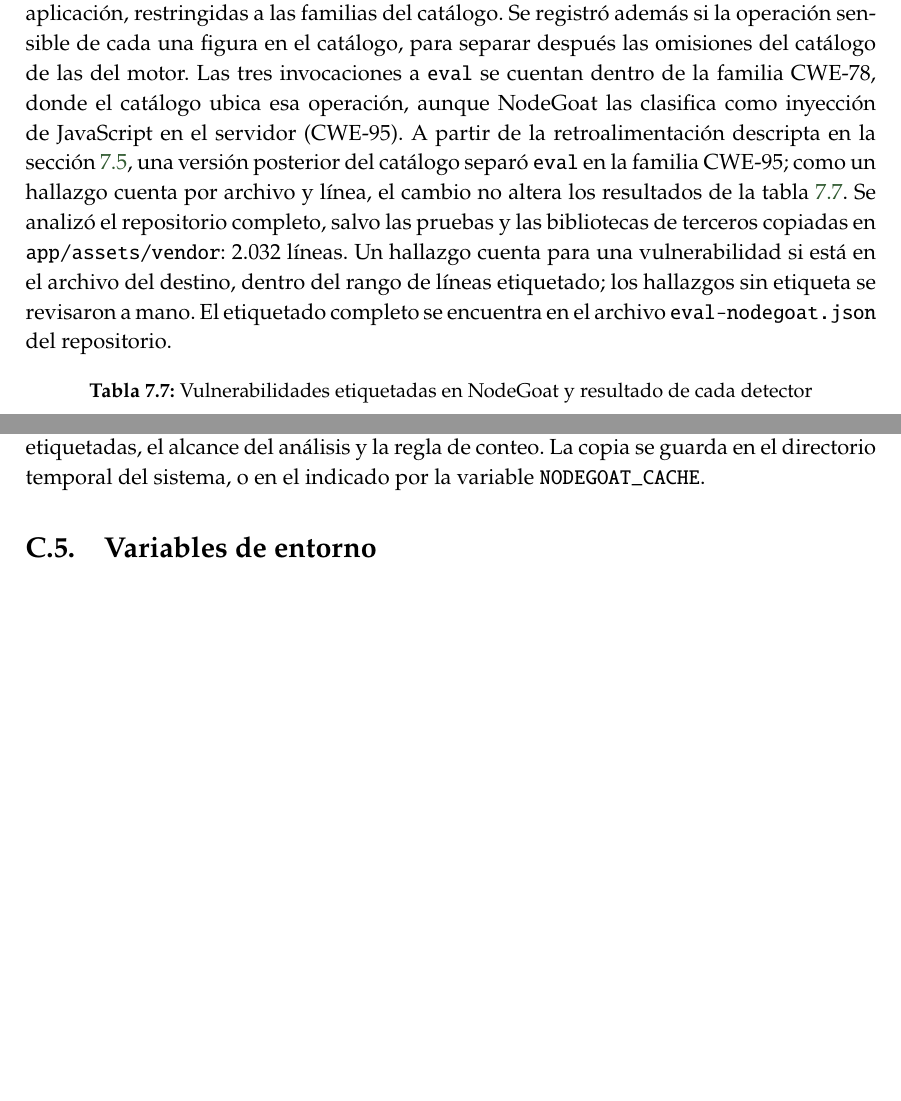
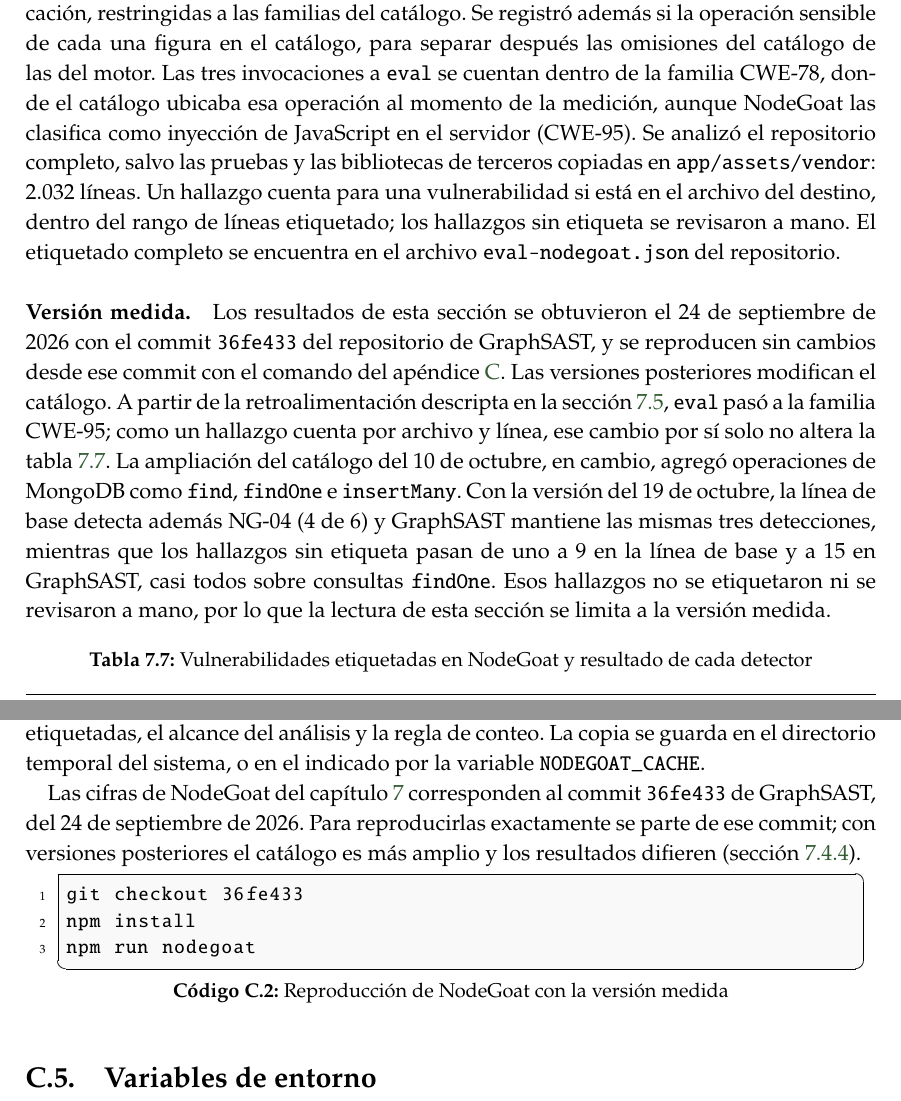
Before and after one commit to MaxiZk/graphsast, a LaTeX thesis (docs/tesis/main.tex, which reads docs/tesis/apendices/C-detalles-tecnicos.tex, docs/tesis/capitulos/07-resultados.tex): two parts of pages 72 and 90 of 96, joined at a grey line, cut so that both start at the same text, the shorter picture padded with empty space. Compiled offline with pdfLaTeX.

Commit message:
docs(tesis): versión medida de NodeGoat y cómo reproducirla
Los resultados del capítulo 7 se obtuvieron con el commit 36fe433 y se
reproducen sin cambios desde ahí. Se aclara qué cambió después (eval en
CWE-95, operaciones de MongoDB en el catálogo) y cómo quedan las cifras
con la versión actual, y el apéndice C indica el commit para
reproducirlas.

Co-Authored-By: Claude Opus 5.5 <noreply@anthropic.com>
Claude-Session: https://claude.ai/code/session_01QdU6bgLCVgFdFp8Gf9fSjn

```diff
--- a/docs/tesis/apendices/C-detalles-tecnicos.tex
+++ b/docs/tesis/apendices/C-detalles-tecnicos.tex
@@ -84,6 +84,18 @@ etiquetadas, el alcance del análisis y la regla de conteo. La copia se
 guarda en el directorio temporal del sistema, o en el indicado por la
 variable \texttt{NODEGOAT\_CACHE}.
 
+Las cifras de NodeGoat del capítulo~\ref{cap:resultados} corresponden al
+commit \texttt{36fe433} de GraphSAST, del 24 de septiembre de 2026. Para
+reproducirlas exactamente se parte de ese commit; con versiones
+posteriores el catálogo es más amplio y los resultados difieren
+(sección~\ref{sec:nodegoat}).
+
+\begin{lstlisting}[caption={Reproducción de NodeGoat con la versión medida}, label={lst:nodegoat-version}]
+git checkout 36fe433
+npm install
+npm run nodegoat
+\end{lstlisting}
+
 \section{Variables de entorno}
 
 El motor sobre Neo4j se habilita desde la API local
--- a/docs/tesis/capitulos/07-resultados.tex
+++ b/docs/tesis/capitulos/07-resultados.tex
@@ -329,19 +329,32 @@ en el tutorial que incluye la aplicación, restringidas a las familias del
 catálogo. Se registró además si la operación sensible de cada una figura
 en el catálogo, para separar después las omisiones del catálogo de las
 del motor. Las tres invocaciones a \texttt{eval} se cuentan dentro de la
-familia CWE-78, donde el catálogo ubica esa operación, aunque NodeGoat
-las clasifica como inyección de JavaScript en el servidor (CWE-95). A
-partir de la retroalimentación descripta en la
-sección~\ref{sec:validacion-usuarios}, una versión posterior del
-catálogo separó \texttt{eval} en la familia CWE-95; como un hallazgo
-cuenta por archivo y línea, el cambio no altera los resultados de la
-tabla~\ref{tab:nodegoat}. Se
+familia CWE-78, donde el catálogo ubicaba esa operación al momento de la
+medición, aunque NodeGoat las clasifica como inyección de JavaScript en
+el servidor (CWE-95). Se
 analizó el repositorio completo, salvo las pruebas y las bibliotecas de
 terceros copiadas en \texttt{app/assets/vendor}: 2.032 líneas. Un
 hallazgo cuenta para una vulnerabilidad si está en el archivo del
 destino, dentro del rango de líneas etiquetado; los hallazgos sin
 etiqueta se revisaron a mano. El etiquetado completo se encuentra en el
 archivo \texttt{eval-nodegoat.json} del repositorio.
+
+\paragraph{Versión medida.} Los resultados de esta sección se
+obtuvieron el 24 de septiembre de 2026 con el commit \texttt{36fe433}
+del repositorio de GraphSAST, y se reproducen sin cambios desde ese
+commit con el comando del apéndice~\ref{apx:tecnicos}. Las versiones
+posteriores modifican el catálogo. A partir de la retroalimentación
+descripta en la sección~\ref{sec:validacion-usuarios}, \texttt{eval}
+pasó a la familia CWE-95; como un hallazgo cuenta por archivo y línea,
+ese cambio por sí solo no altera la tabla~\ref{tab:nodegoat}. La
+ampliación del catálogo del 10 de octubre, en cambio, agregó operaciones
+de MongoDB como \texttt{find}, \texttt{findOne} e \texttt{insertMany}.
+Con la versión del 19 de octubre, la línea de base detecta además NG-04
+(4 de 6) y GraphSAST mantiene las mismas tres detecciones, mientras que
+los hallazgos sin etiqueta pasan de uno a 9 en la línea de base y a 15
+en GraphSAST, casi todos sobre consultas \texttt{findOne}. Esos
+hallazgos no se etiquetaron ni se revisaron a mano, por lo que la
+lectura de esta sección se limita a la versión medida.
 
 \begin{table}[H]
     \centering
```
